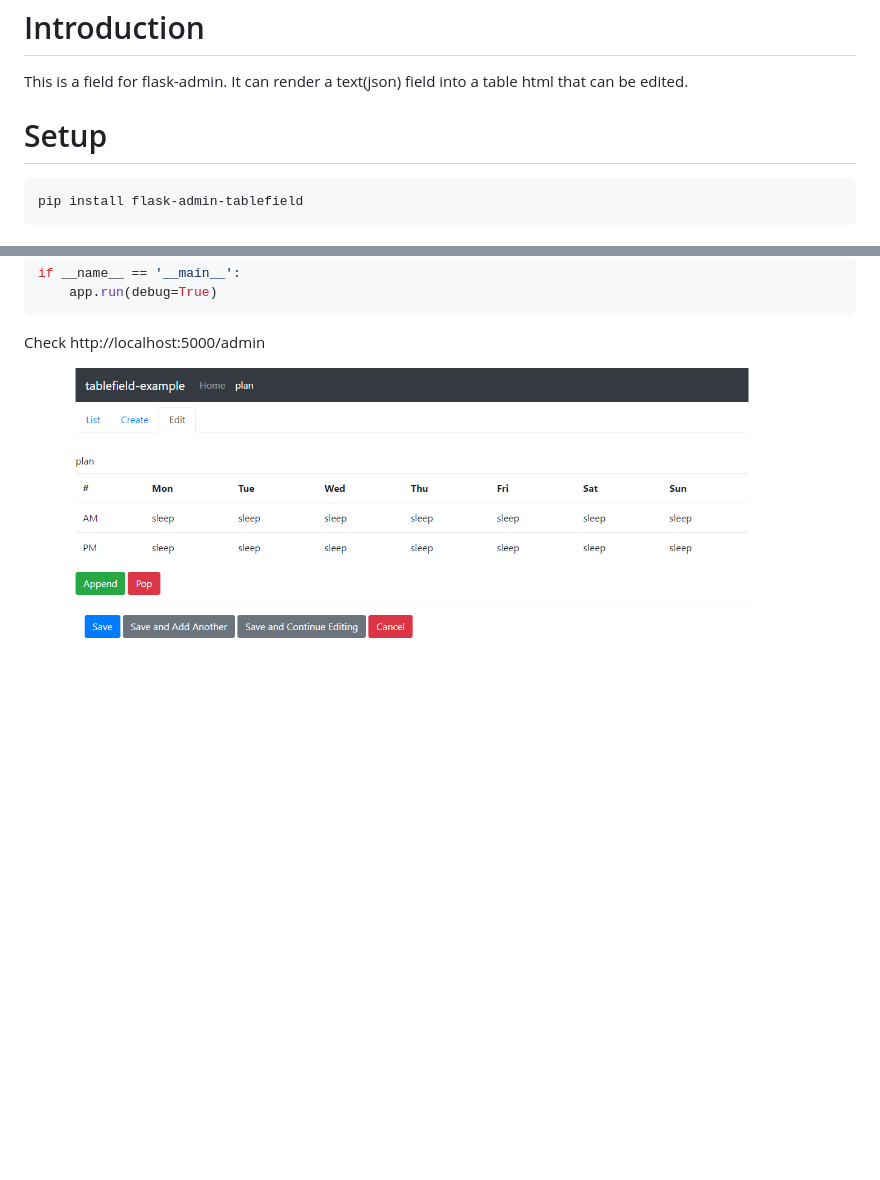
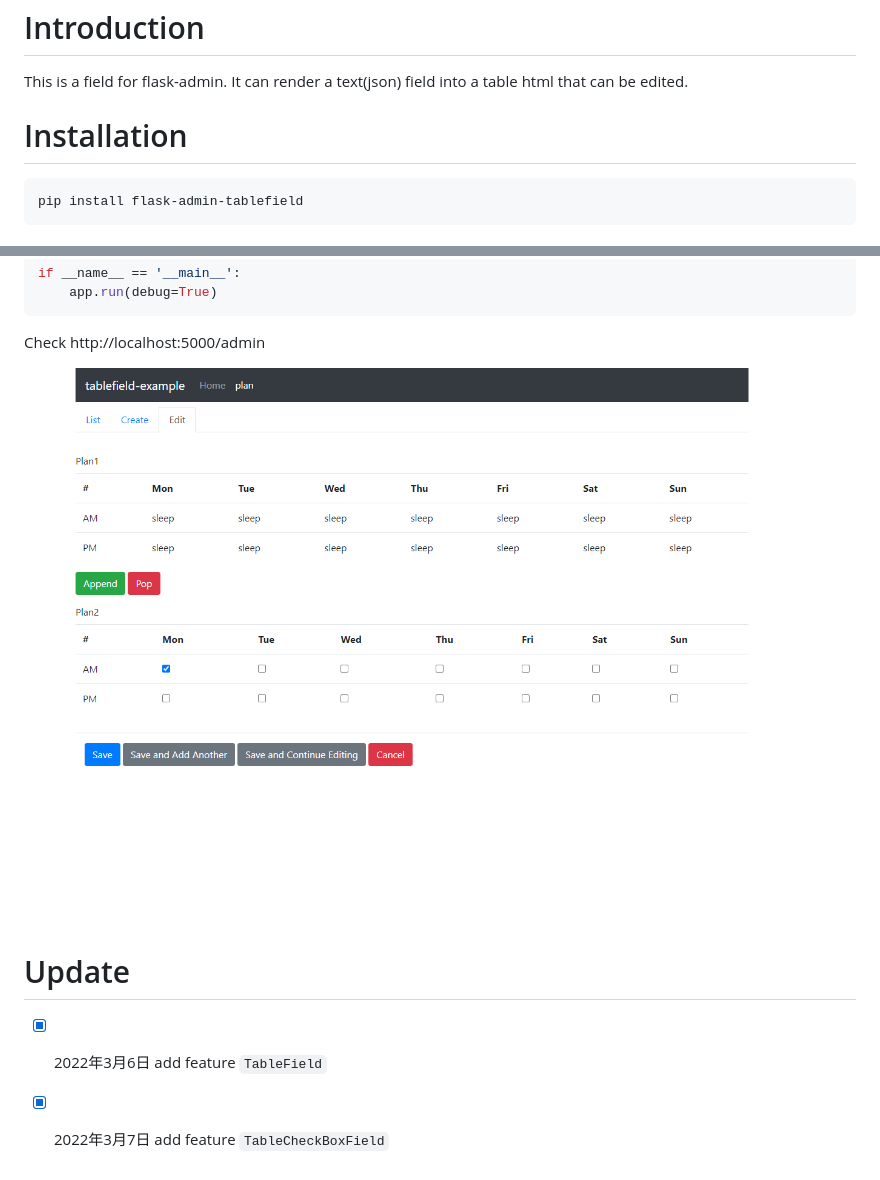
Before and after one commit to cllen/flask-admin-tablefield, a Markdown page: README.md, 2 parts joined by grey strips. GitHub-like rendering; pictures changed too: example.png; blank space fills up the shorter version.

````diff
--- a/README.md
+++ b/README.md
@@ -2,7 +2,7 @@
 
 This is a field for flask-admin. It can render a text(json) field into a table html that can be edited.
 
-# Setup
+# Installation
 
 ```shell
 pip install flask-admin-tablefield
@@ -79,4 +79,9 @@ if __name__ == '__main__':
 
 Check http://localhost:5000/admin
 
-![example](https://github.com/cllen/flask-admin-tablefield/blob/master/example.png)
+![example](https://github.com/cllen/flask-admin-tablefield/blob/master/example.png?raw=true)
+
+# Update
+
+- [x] 2022年3月6日 add feature `TableField`
+- [x] 2022年3月7日 add feature `TableCheckBoxField`
````
Also changed, not shown: 7 other files.
